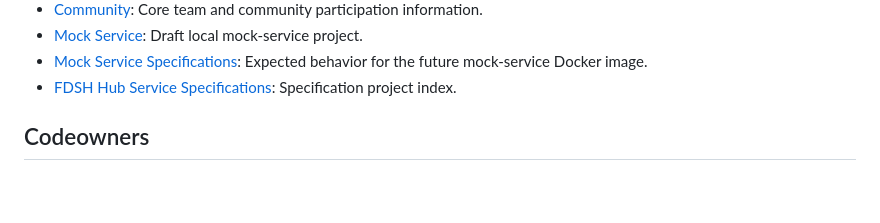
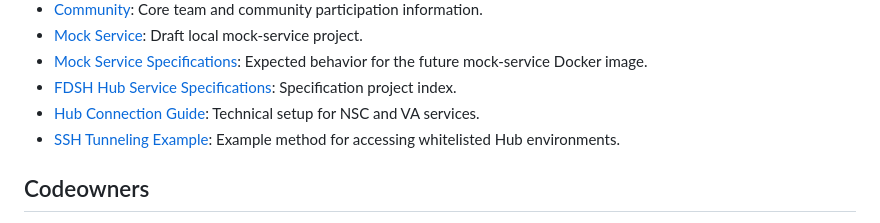
Before and after one commit to DSACMS/fdsh-utils, a Markdown page: README.md, the part around the change. GitHub-like rendering; blank space fills up the shorter version.

```diff
--- a/README.md
+++ b/README.md
@@ -158,6 +158,10 @@ All contributions to this project will be released under the CC0 dedication. By
   the future mock-service Docker image.
 * [FDSH Hub Service Specifications](specs/README.md): Specification project
   index.
+* [Hub Connection Guide](guides/navigating-initial-new-hub-connections.md): Technical
+  setup for NSC and VA services.
+* [SSH Tunneling Example](guides/ssh-tunnelling-example.md): Example method for
+  accessing whitelisted Hub environments.
 
 ## Codeowners
 
```
Also changed, not shown: guides/navigating-initial-new-hub-connections.md (+21 -56 lines), guides/ssh-tunnelling-example.md (added, +59 -0 lines).
